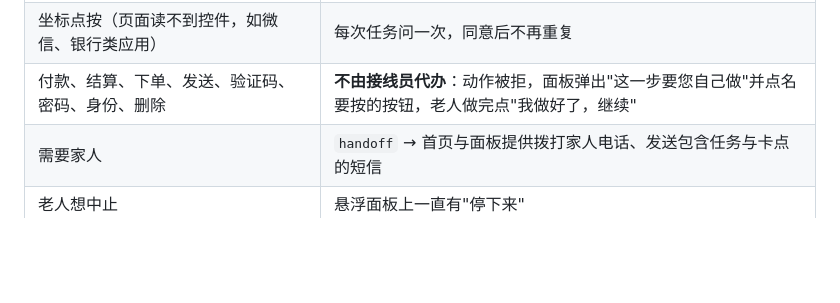
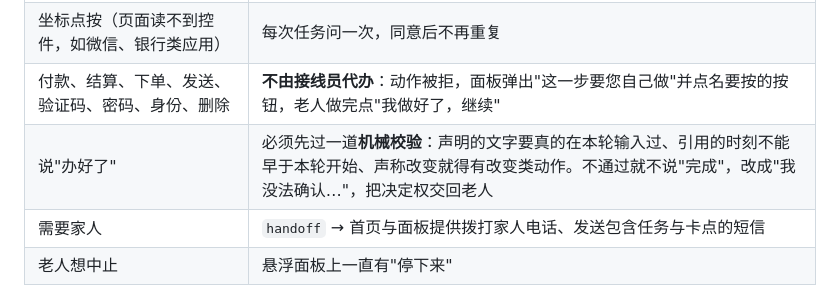
Before and after one commit to Ardmvon/elder-harness, a Markdown page: README.md, the part around the change. Drawn GitHub-style; blank space fills up the shorter version.

```diff
--- a/README.md
+++ b/README.md
@@ -18,6 +18,7 @@
 | 有文字的普通操作（点击、输入、滚动、返回、打开应用…） | 直接执行；服务端仍会拒绝付款/验证码/密码/身份/删除等目标 |
 | 坐标点按（页面读不到控件，如微信、银行类应用） | 每次任务问一次，同意后不再重复 |
 | 付款、结算、下单、发送、验证码、密码、身份、删除 | **不由接线员代办**：动作被拒，面板弹出"这一步要您自己做"并点名要按的按钮，老人做完点"我做好了，继续" |
+| 说"办好了" | 必须先过一道**机械校验**：声明的文字要真的在本轮输入过、引用的时刻不能早于本轮开始、声称改变就得有改变类动作。不通过就不说"完成"，改成"我没法确认…"，把决定权交回老人 |
 | 需要家人 | `handoff` → 首页与面板提供拨打家人电话、发送包含任务与卡点的短信 |
 | 老人想中止 | 悬浮面板上一直有"停下来" |
 
```
Also changed, not shown: docs/status.md (+29 -2 lines).
